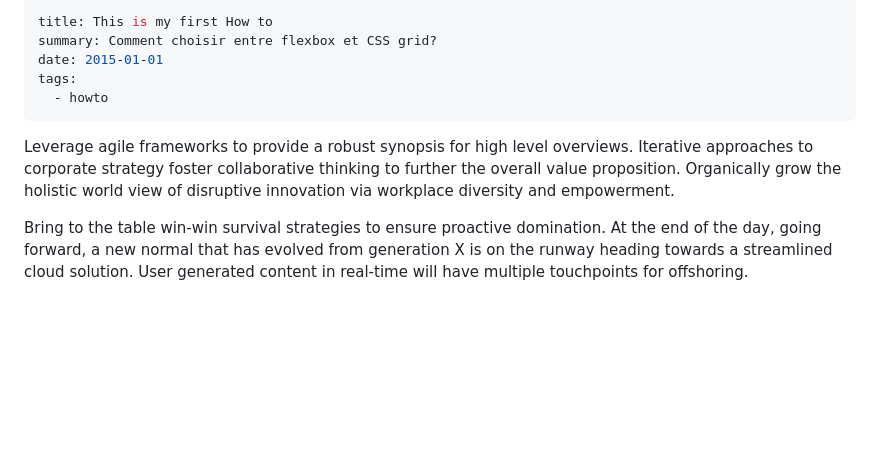
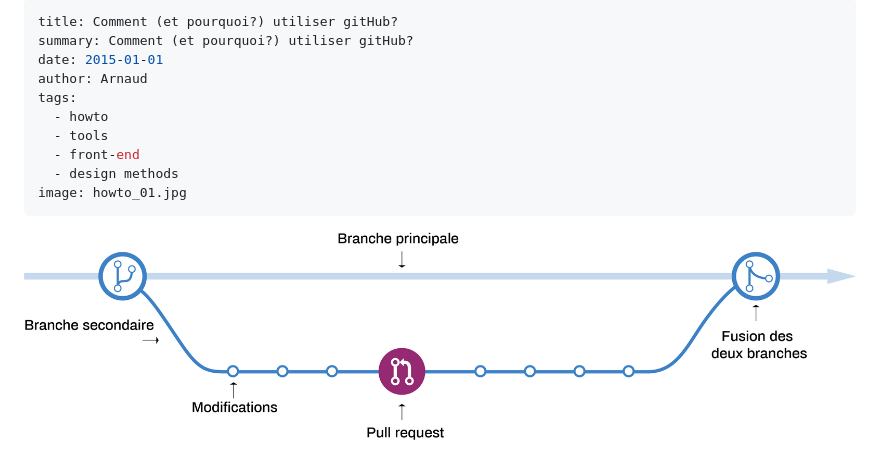
Before and after one commit to ecvwebdesign/cablecadre, a Markdown page: howtos/HOW-TO-01-title-goes-here.md, the part around the change printed below. Rendered like a GitHub page; pictures changed too: static/img/howto_01.jpg (added); blank space fills up the shorter version.

```diff
--- a/howtos/HOW-TO-01-title-goes-here.md
+++ b/howtos/HOW-TO-01-title-goes-here.md
@@ -1,11 +1,15 @@
 ---
-title: This is my first How to
-summary: Comment choisir entre flexbox et CSS grid?
+title: Comment (et pourquoi?) utiliser gitHub?
+summary: Comment (et pourquoi?) utiliser gitHub?
 date: 2015-01-01
+author: Arnaud
 tags:
   - howto
+  - tools
+  - front-end
+  - design methods
+image: howto_01.jpg
 ---
-Leverage agile frameworks to provide a robust synopsis for high level overviews. Iterative approaches to corporate strategy foster collaborative thinking to further the overall value proposition. Organically grow the holistic world view of disruptive innovation via workplace diversity and empowerment.
 
-Bring to the table win-win survival strategies to ensure proactive domination. At the end of the day, going forward, a new normal that has evolved from generation X is on the runway heading towards a streamlined cloud solution. User generated content in real-time will have multiple touchpoints for offshoring.
+![schéma branche github](/static/img/howto_01.jpg)
 
```
Also changed, not shown: other parts of howtos/HOW-TO-01-title-goes-here.md (+26 -12 lines), posts/ART-01-wireframe-prototype-maquette.md (added, +27 -0 lines), posts/ART-02-guide-accessibilite-web.md (added, +29 -0 lines), posts/ART-03-concevoir-meilleurs-boutons.md (added, +32 -0 lines), posts/ART-09-histoire-emoji.md (added, +28 -0 lines), 1 other file.
